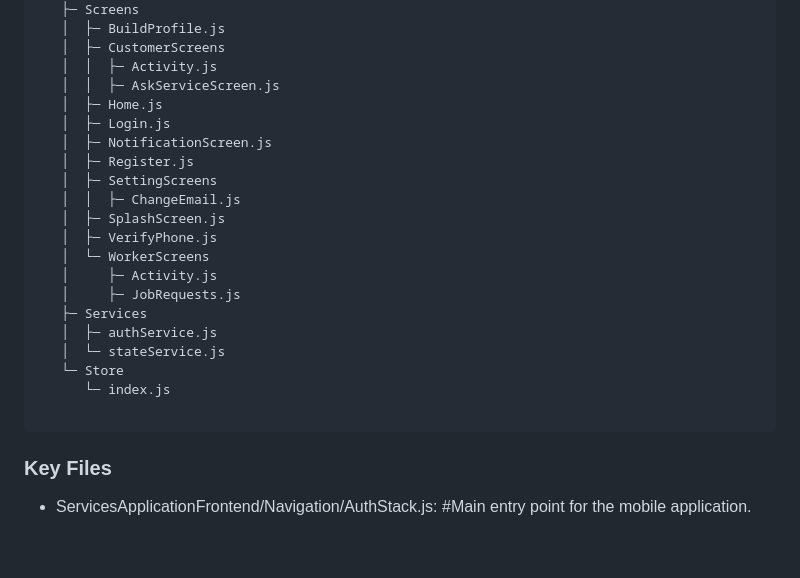
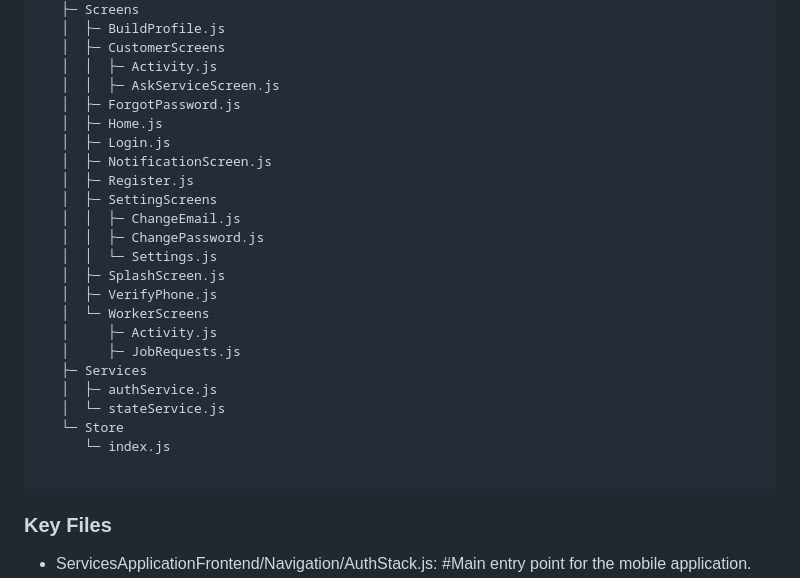
Before and after one commit to Winstone-Were/Huduma_app, a Markdown page: README.md, the part around the change printed below. Drawn GitHub-style; blank space fills up the shorter version.

````diff
--- a/README.md
+++ b/README.md
@@ -155,12 +181,15 @@ Huduma_app
    │  ├─ CustomerScreens
    │  │  ├─ Activity.js
    │  │  ├─ AskServiceScreen.js
+   │  ├─ ForgotPassword.js
    │  ├─ Home.js
    │  ├─ Login.js
    │  ├─ NotificationScreen.js
    │  ├─ Register.js
    │  ├─ SettingScreens
    │  │  ├─ ChangeEmail.js
+   │  │  ├─ ChangePassword.js
+   │  │  └─ Settings.js
    │  ├─ SplashScreen.js
    │  ├─ VerifyPhone.js
    │  └─ WorkerScreens
@@ -173,6 +202,7 @@ Huduma_app
       └─ index.js
 
 ```
+
 ### Key Files
 * ServicesApplicationFrontend/Navigation/AuthStack.js:   #Main entry point for the mobile application.
 * admin/src/App.jsx: Main entry point for the admin panel.
````
Also changed, not shown: other parts of README.md (+43 -17 lines).
